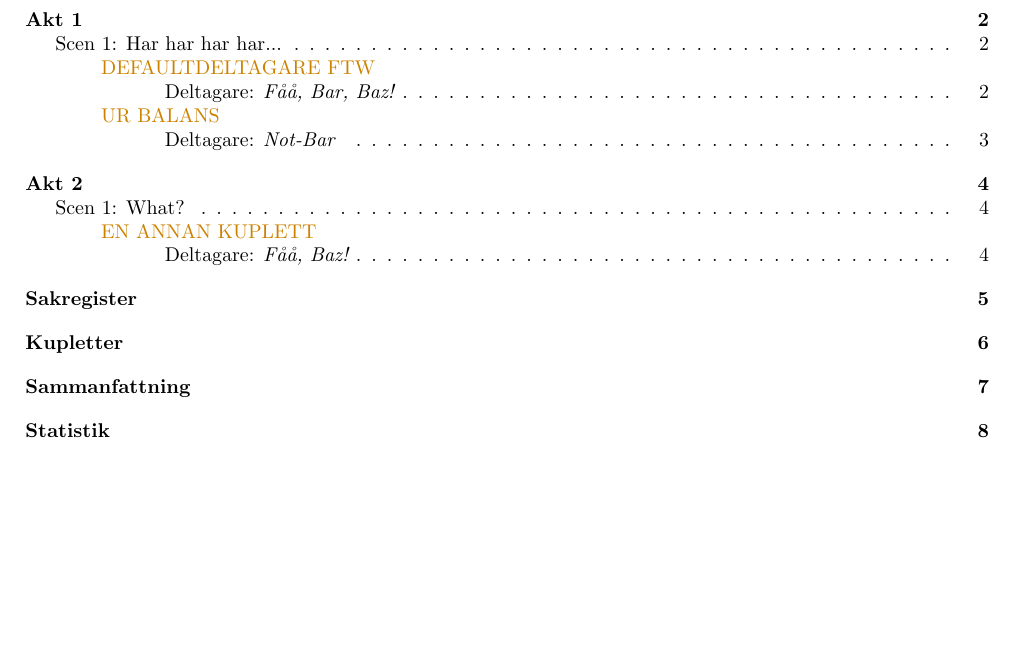
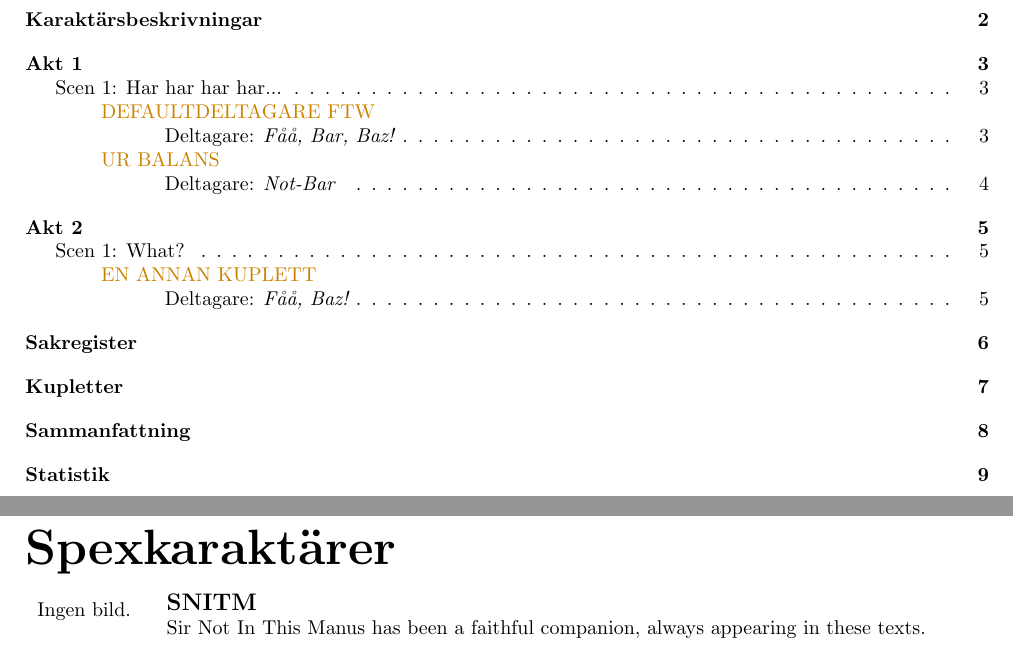
Before and after one commit to farpoke/Manus, a LaTeX document (testmanus.tex, which reads manus.cls): part of page 1 of 10 before the commit and two parts of pages 1 and 2 of 11 after it, the two joined at a grey line, cut at the place of the change, the shorter picture padded with empty space. Compiled offline with pdfLaTeX.

Commit message:
Uppdatering av kuplett- och sammanfattningslistorna, tillägga av längd för kuplettmellanrum och petande på rollbeskrivningarna.

```diff
--- a/manus.cls
+++ b/manus.cls
@@ -76,6 +76,7 @@
 \newlength{\manus@indkant} % Kantbredd för indikatorer (subspel).
 \newlength{\manus@randsep} % Avstånd mellan ränder för subspelsindikation.
 \newlength{\manus@randbredd} % Bredd på ränder för subspelsindikation.
+\newlength{\manus@kuplettmellanrum} % Mellanrum före och efter kupletter.
 
 % Sätt några defaultvärden.
 \setlength{\manus@numbredd}{3em}
@@ -87,6 +88,7 @@
 \setlength{\manus@indkant}{2pt}
 \setlength{\manus@randsep}{10pt}
 \setlength{\manus@randbredd}{5pt}
+\setlength{\manus@kuplettmellanrum}{2em}
 %
 \setlength{\manus@indskift}{-0.5\manus@radavstand}
 
@@ -350,48 +349,39 @@
 	\namn{\ }%
 	\bild{placeholder}%
 	\beskrivning{\ }%
-	\ner{0px}%
-	\hoger{opx}%
-
-
+	\ner{0pt}%
+	\hoger{0pt}%
 }{%
 	%Skriv ut rubrik om första karaktären
-	\ifthenelse{\theskrivnaRollBeskrivningar=0}{%
+	\ifthenelse{\equal{\theskrivnaRollBeskrivningar}{0}}{%
 		\section*{\Huge Spexkaraktärer}%
 		\addcontentsline{toc}{section}{Karaktärsbeskrivningar}%
 	}{}%
 	\stepcounter{skrivnaRollBeskrivningar}%
-%
 	\savebox{\bildbox}{\kbild}%
 	\setlength{\beskrivningsbredd}{\textwidth}%
 	\addtolength{\beskrivningsbredd}{-\wd\bildbox}%
-	%\the
 	%Vilket håll skall det ligga åt?
 	\ifthenelse{\not\isodd{\theskrivnaRollBeskrivningar}}{%
-			%\vspace{\kner}\hspace{\khoger}%
 		\begin{tabular}{m{\beskrivningsbredd} c}%
-				\vspace{\rollbeskrivningsflytt}\begin{tabular}{m{\beskrivningsbredd}}%
+			\vspace{\rollbeskrivningsflytt}%
+			\begin{tabular}{m{\beskrivningsbredd}}%
 				{\large\textbf\knamn}\\%
 				\kbeskrivning%
 			\end{tabular}&%
-				%\fbox{\vbox to \ht\bildbox{\hbox to \wd\bildbox{%
-				\kbild%&%
-				%\includegraphics[height=\rollbildhojd]{\kbild}%\\
-				%\hfil}\vfil}}%
+			\usebox{\bildbox}%
 		\end{tabular}%
 	}{%
-			%\vspace{\kner}\hspace{\khoger}%
-			%\vspace{-0.15\textheight}
 		\begin{tabular}{c m{\beskrivningsbredd}}%
-			\kbild&%
-				%\includegraphics[height=\rollbildhojd]{\kbild}&%
-				\vspace{\rollbeskrivningsflytt}\begin{tabular}{m{\beskrivningsbredd}}%
+			\usebox{\bildbox}&%
+			\vspace{\rollbeskrivningsflytt}%
+			\begin{tabular}{m{\beskrivningsbredd}}%
 				{\large\textbf\knamn}\\%
 				\kbeskrivning%
-				\end{tabular}%\\
+			\end{tabular}%
 		\end{tabular}%
 	}%
-}%
+}
 
 
 
@@ -494,19 +484,27 @@
 	\addcontentsline{toc}{section}{Sammanfattning}%
 	% Skiv ut alla sammanfattningar.
 	\begingroup%
+	\newdimen\mptmp@len%
+	\mptmp@len=\dimexpr\textwidth-3em%
 	\let\newline\\%
 	\def\\##1{##1}%
 	\def\scen\\##1\\##2\\##3{%
 		\par\vspace{1em}%
-		\hspace{-3em}\hbox to 2em{\hfil##1}\hspace{1em}%
+		\begin{minipage}[t]{2em}\hfill##1\end{minipage}%
+		\hspace{1em}%
+		\begin{minipage}[t]{\mptmp@len}%
 			\textbf{##2} \ ##3%
+		\end{minipage}%
 	}%
 	\def\kuplett\\##1\\##2\\##3\\##4{%
 		\par\vspace{1em}%
-		\hspace{-3em}\hbox to 2em{\hfil##1}\hspace{1em}%
+		\begin{minipage}[t]{2em}\hfill##1\end{minipage}%
+		\hspace{1em}%
+		\begin{minipage}[t]{\mptmp@len}%
 			\textcolor{kuplettfarg}{\MakeUppercase{##2}}\par%
 			\emph{##4}\par%
 			##3%
+		\end{minipage}%
 	}%
 	\manus@sammanfattningar%
 	\endgroup%
@@ -560,7 +558,7 @@
 	\endgroup%
 }{%
 	% Skriv ut kupletten.
-	\mellanrum{2em}%
+	\mellanrum{\manus@kuplettmellanrum}%
 	\enkelrad[true]{\vbox{%
 		\hbox to \manus@textbredd{%
 			\parbox{\manus@textbredd}{\textbf{\textcolor{kuplettfarg}{%
@@ -581,7 +579,7 @@
 			Beskrivning: \emph{\kbeskrivning}
 		}}%
 	}}%
-	\mellanrum{2em}%
+	\mellanrum{\manus@kuplettmellanrum}%
 	% Lägg till kupletten i innehållsförteckningen
 	\addcontentsline{toc}{subsubsection}{%
 		\textcolor{kuplettfarg}{\MakeUppercase{\ktitel}}\\%
@@ -604,15 +602,20 @@
 	\addcontentsline{toc}{section}{Kupletter}%
 	% Skiv ut alla kupletter.
 	\begingroup%
+	\newdimen\mptmp@len%
+	\mptmp@len=\dimexpr\textwidth-3em%
 	\let\newline\\%
 	\def\\##1{##1}%
 	\def\scen\\##1\\##2\\##3{}%
 	\def\kuplett\\##1\\##2\\##3\\##4{%
 		\par\vspace{1em}%
-			\hspace{-3em}\hbox to 2em{\hfil##1}\hspace{1em}%
+		\begin{minipage}[t]{2em}\hfill##1\end{minipage}%
+		\hspace{1em}%
+		\begin{minipage}[t]{\mptmp@len}%
 			\textcolor{kuplettfarg}{\MakeUppercase{##2}}\par%
 			\emph{##4}\par%
 			##3%
+		\end{minipage}%
 	}%
 	\manus@sammanfattningar%
 	\endgroup%
--- a/testmanus.tex
+++ b/testmanus.tex
@@ -15,6 +15,16 @@
 \begin{document}
 
 \tableofcontents
+
+\newpage
+
+\setlength{\rollbeskrivningsflytt}{0pt}
+
+\begin{rollbeskrivning}
+\namn{SNITM}
+\bild{Ingen bild.}
+\beskrivning{Sir Not In This Manus has been a faithful companion, always appearing in these texts.}
+\end{rollbeskrivning}
 
 \newpage
 
```
Also changed, not shown: manus.cls (7 more changed lines). Lines whose indentation alone changed are shown as unchanged.
